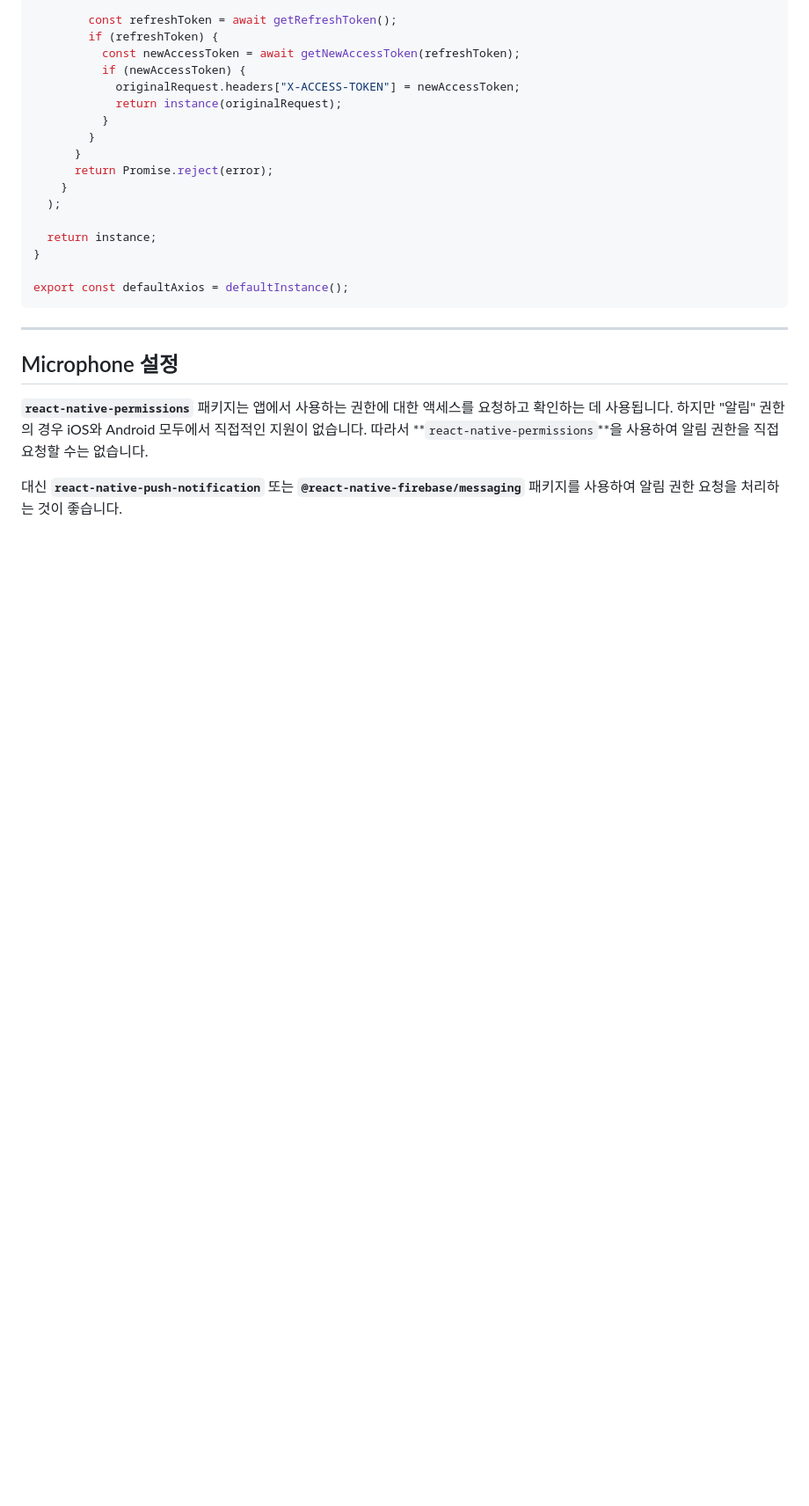
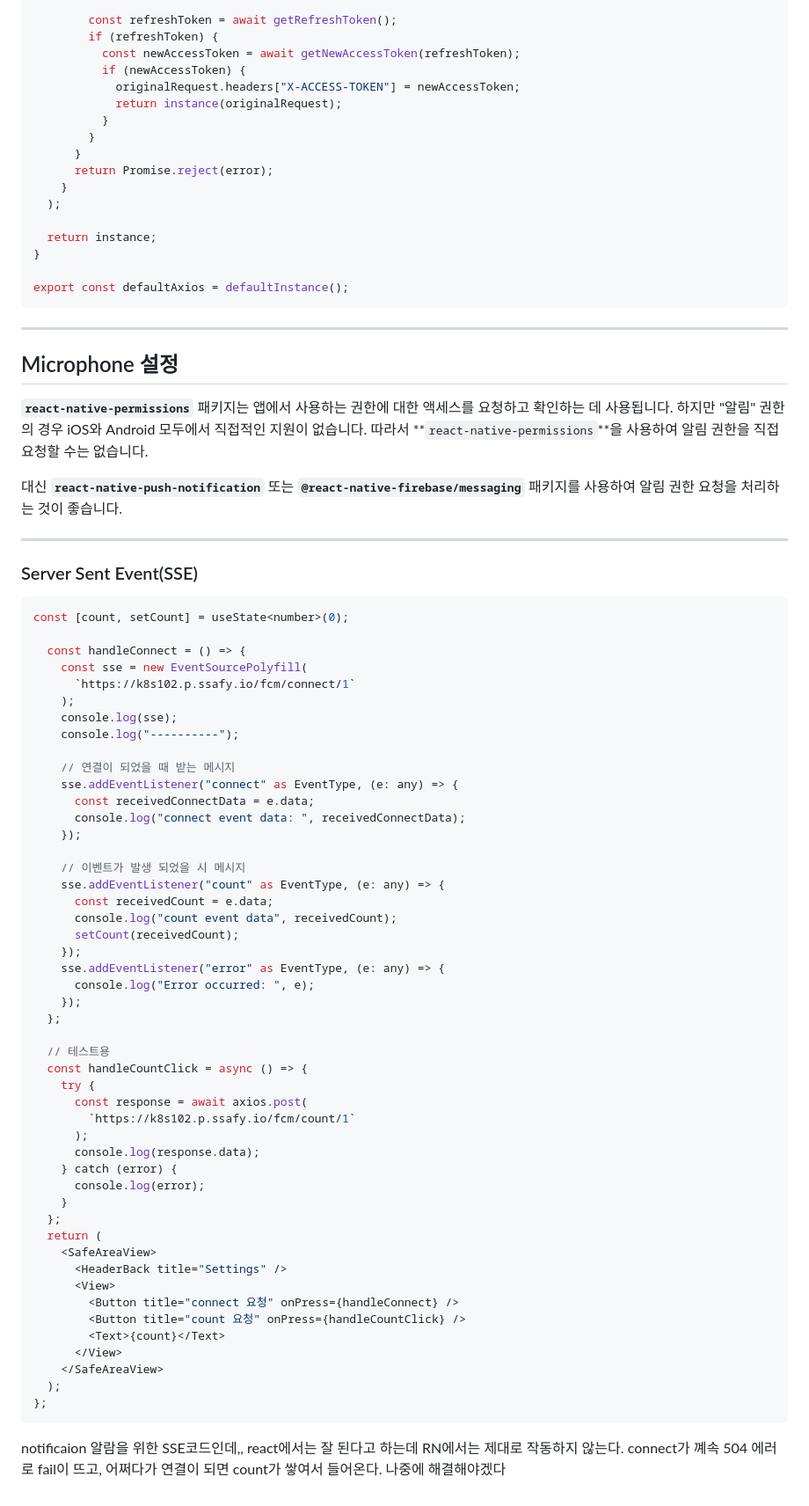
Before and after one commit to dawnmorning/TIL, a Markdown page: ReactNative/ReatNative.md, the part around the change. Shown: that part at 88% size. Rendered like a GitHub page; blank space fills up the shorter version.

Commit message:
Server Sent Event ..ing

````diff
--- a/ReactNative/ReatNative.md
+++ b/ReactNative/ReatNative.md
@@ -234,3 +234,64 @@ export const defaultAxios = defaultInstance();
 **`react-native-permissions`** 패키지는 앱에서 사용하는 권한에 대한 액세스를 요청하고 확인하는 데 사용됩니다. 하지만 "알림" 권한의 경우 iOS와 Android 모두에서 직접적인 지원이 없습니다. 따라서 **`react-native-permissions`**을 사용하여 알림 권한을 직접 요청할 수는 없습니다.
 
 대신 **`react-native-push-notification`** 또는 **`@react-native-firebase/messaging`** 패키지를 사용하여 알림 권한 요청을 처리하는 것이 좋습니다.
+
+
+
+---
+
+### Server Sent Event(SSE)
+
+
+
+```tsx
+const [count, setCount] = useState<number>(0);
+
+  const handleConnect = () => {
+    const sse = new EventSourcePolyfill(
+      `https://k8s102.p.ssafy.io/fcm/connect/1`
+    );
+    console.log(sse);
+    console.log("----------");
+
+    // 연결이 되었을 때 받는 메시지
+    sse.addEventListener("connect" as EventType, (e: any) => {
+      const receivedConnectData = e.data;
+      console.log("connect event data: ", receivedConnectData);
+    });
+
+    // 이벤트가 발생 되었을 시 메시지
+    sse.addEventListener("count" as EventType, (e: any) => {
+      const receivedCount = e.data;
+      console.log("count event data", receivedCount);
+      setCount(receivedCount);
+    });
+    sse.addEventListener("error" as EventType, (e: any) => {
+      console.log("Error occurred: ", e);
+    });
+  };
+
+  // 테스트용
+  const handleCountClick = async () => {
+    try {
+      const response = await axios.post(
+        `https://k8s102.p.ssafy.io/fcm/count/1`
+      );
+      console.log(response.data);
+    } catch (error) {
+      console.log(error);
+    }
+  };
+  return (
+    <SafeAreaView>
+      <HeaderBack title="Settings" />
+      <View>
+        <Button title="connect 요청" onPress={handleConnect} />
+        <Button title="count 요청" onPress={handleCountClick} />
+        <Text>{count}</Text>
+      </View>
+    </SafeAreaView>
+  );
+};
+```
+
+notificaion 알람을 위한 SSE코드인데,, react에서는 잘 된다고 하는데 RN에서는 제대로 작동하지 않는다. connect가 꼐속 504 에러로 fail이 뜨고, 어쩌다가 연결이 되면 count가 쌓여서 들어온다. 나중에 해결해야겠다
````
